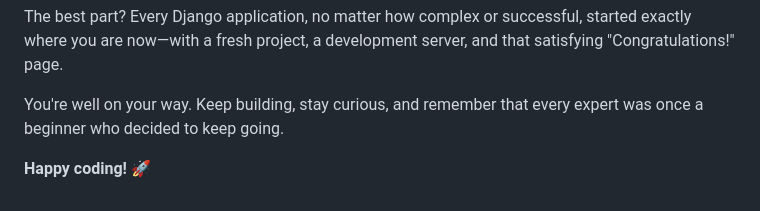
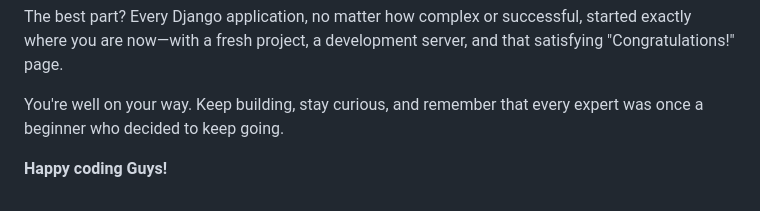
Before and after one commit to Flute22/django, a Markdown page: 1-file-structure.md, the part around the change. GitHub-like rendering.

```diff
--- a/1-file-structure.md
+++ b/1-file-structure.md
@@ -356,4 +356,4 @@ The best part? Every Django application, no matter how complex or successful, st
 
 You're well on your way. Keep building, stay curious, and remember that every expert was once a beginner who decided to keep going.
 
-**Happy coding!** 🚀
+**Happy coding Guys!**
```
